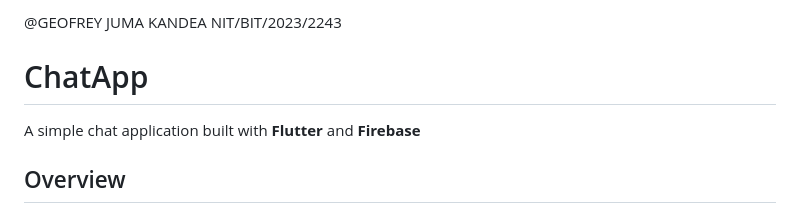
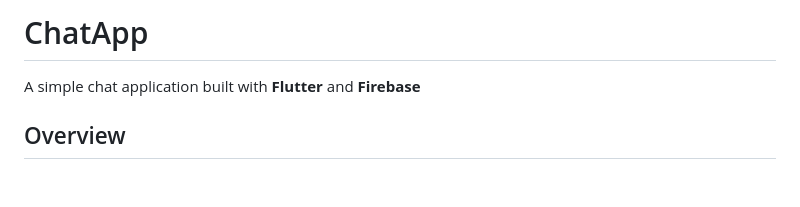
Before and after one commit to revocajana/chatapp, a Markdown page: README.md, the part around the change. Rendered like a GitHub page; blank space fills up the shorter version.

Commit message:
Remove personal information from README

```diff
--- a/README.md
+++ b/README.md
@@ -1,6 +1,4 @@
-@GEOFREY JUMA KANDEA
-NIT/BIT/2023/2243
-# ChatApp
+ # ChatApp
 
 A simple chat application built with **Flutter** and **Firebase**
 ## Overview
```
